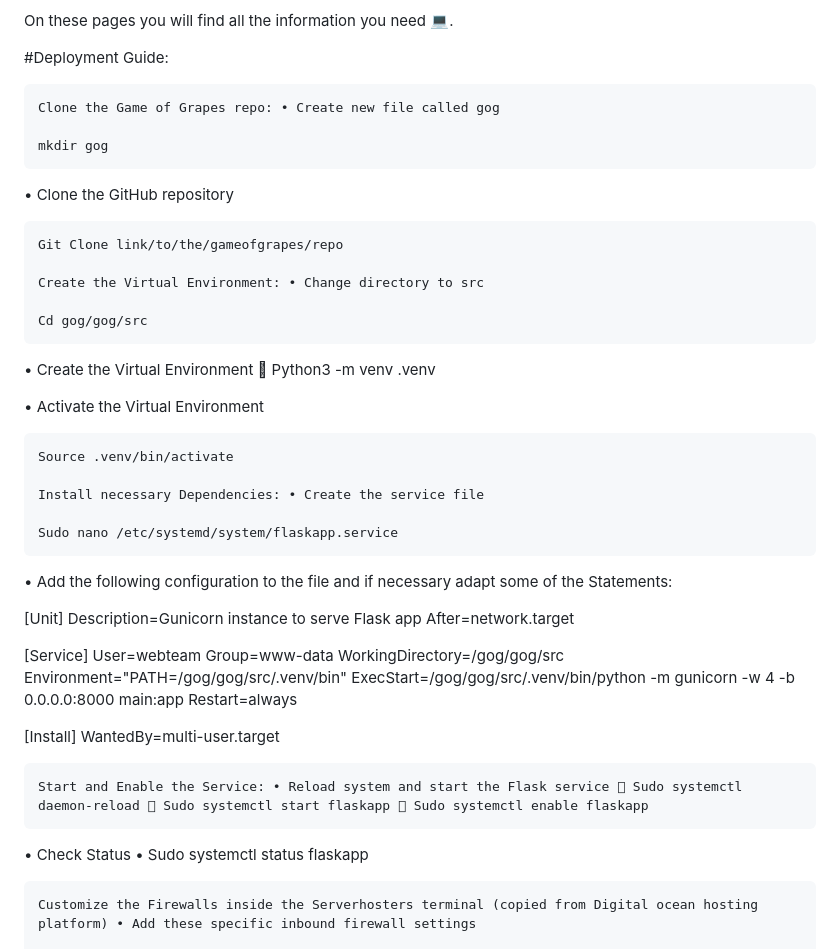
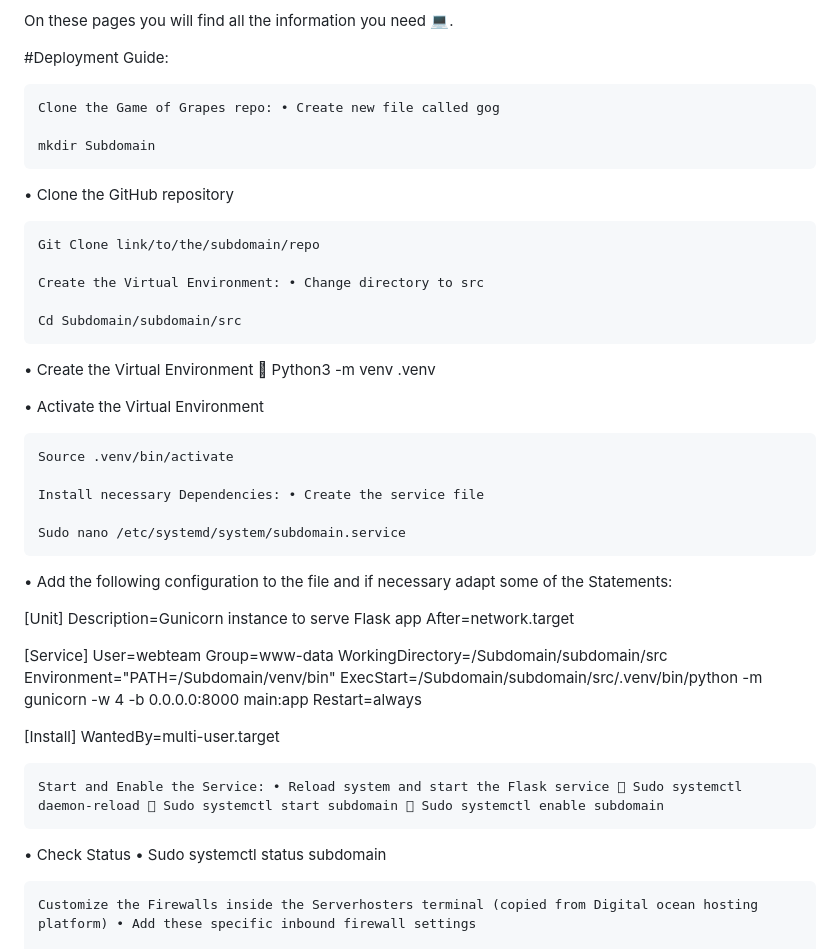
Before and after one commit to wbgym-webteam/subdomain, a Markdown page: README.md, the part around the change. GitHub-like rendering.

```diff
--- a/README.md
+++ b/README.md
@@ -20,15 +20,15 @@ On these pages you will find all the information you need 💻.
 
     Clone the Game of Grapes repo: • Create new file called gog
 
-    mkdir gog
+    mkdir Subdomain
 
 • Clone the GitHub repository
 
-    Git Clone link/to/the/gameofgrapes/repo
+    Git Clone link/to/the/subdomain/repo
 
     Create the Virtual Environment: • Change directory to src
 
-    Cd gog/gog/src
+    Cd Subdomain/subdomain/src
 
 • Create the Virtual Environment  Python3 -m venv .venv
 
@@ -38,19 +38,19 @@ On these pages you will find all the information you need 💻.
 
     Install necessary Dependencies: • Create the service file
 
-    Sudo nano /etc/systemd/system/flaskapp.service
+    Sudo nano /etc/systemd/system/subdomain.service
 
 • Add the following configuration to the file and if necessary adapt some of the Statements:
 
 [Unit] Description=Gunicorn instance to serve Flask app After=network.target
 
-[Service] User=webteam Group=www-data WorkingDirectory=/gog/gog/src Environment="PATH=/gog/gog/src/.venv/bin" ExecStart=/gog/gog/src/.venv/bin/python -m gunicorn -w 4 -b 0.0.0.0:8000 main:app Restart=always
+[Service] User=webteam Group=www-data WorkingDirectory=/Subdomain/subdomain/src Environment="PATH=/Subdomain/venv/bin" ExecStart=/Subdomain/subdomain/src/.venv/bin/python -m gunicorn -w 4 -b 0.0.0.0:8000 main:app Restart=always
 
 [Install] WantedBy=multi-user.target
 
-    Start and Enable the Service: • Reload system and start the Flask service  Sudo systemctl daemon-reload  Sudo systemctl start flaskapp  Sudo systemctl enable flaskapp
+    Start and Enable the Service: • Reload system and start the Flask service  Sudo systemctl daemon-reload  Sudo systemctl start subdomain  Sudo systemctl enable subdomain
 
-• Check Status • Sudo systemctl status flaskapp
+• Check Status • Sudo systemctl status subdomain
 
     Customize the Firewalls inside the Serverhosters terminal (copied from Digital ocean hosting platform) • Add these specific inbound firewall settings
 
```
